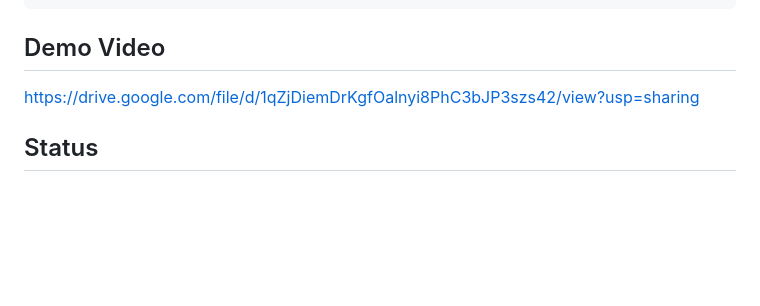
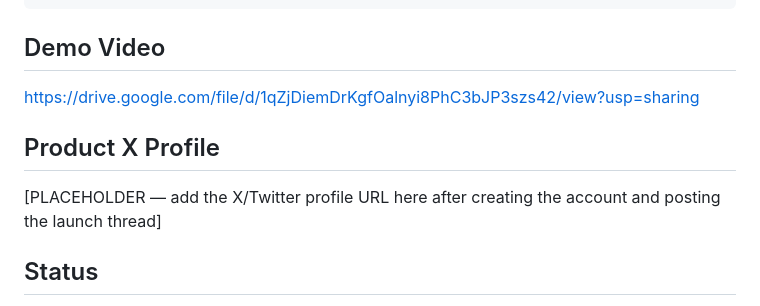
Before and after one commit to Jrabara101/BlindRoute, a Markdown page: README.md, the part around the change. GitHub-like rendering; blank space fills up the shorter version.

Commit message:
docs: add Product X Profile placeholder section to README
Level 4 requires the X profile link in the README. Adding the section
now so it's a one-line fill-in once the account exists, rather than a
missing requirement at submission time.

```diff
--- a/README.md
+++ b/README.md
@@ -153,6 +153,10 @@ web/                  Browser app: Lace wallet connect/disconnect, deploy/join,
 
 https://drive.google.com/file/d/1qZjDiemDrKgfOalnyi8PhC3bJP3szs42/view?usp=sharing
 
+## Product X Profile
+
+[PLACEHOLDER — add the X/Twitter profile URL here after creating the account and posting the launch thread]
+
 ## Status
 
 Level 3: contract wired to a real frontend, Lace connected on Preview, `lockEscrow`/`releaseEscrow` called directly from the browser with proofs generated locally, contract + application test suites both passing in CI on every push, and a submitted product proposal (see [PROPOSAL.md](./PROPOSAL.md)). Multi-party lock/release flows (separate customer and courier wallets/sessions) and a real delivery-proof source (e.g. signed GPS attestations) remain planned for later milestones.
```
